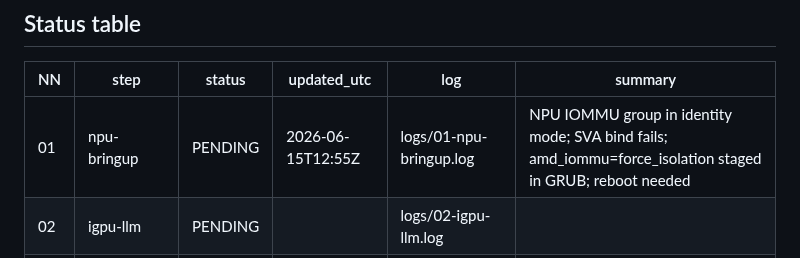
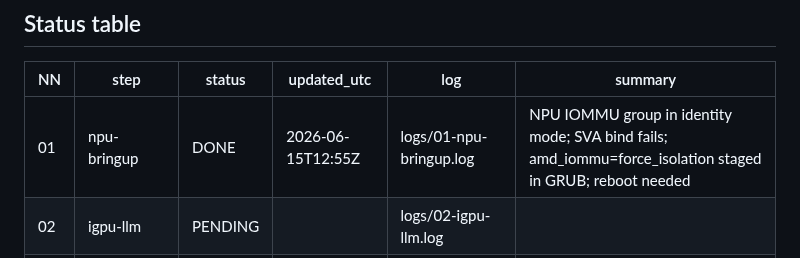
Before and after one commit to DavidKubicek/ragfarm, a Markdown page: BUILD_STATE.md, the part around the change. Drawn GitHub-style.

Commit message:
Step 01 update BUILD_STATE.md step as DONE

```diff
--- a/BUILD_STATE.md
+++ b/BUILD_STATE.md
@@ -10,7 +10,7 @@ do not reproduce it.
 
 | NN | step                | status  | updated_utc | log                            | summary |
 |----|---------------------|---------|-------------|--------------------------------|---------|
-| 01 | npu-bringup         | PENDING | 2026-06-15T12:55Z | logs/01-npu-bringup.log   | NPU IOMMU group in identity mode; SVA bind fails; amd_iommu=force_isolation staged in GRUB; reboot needed |
+| 01 | npu-bringup         | DONE    | 2026-06-15T12:55Z | logs/01-npu-bringup.log   | NPU IOMMU group in identity mode; SVA bind fails; amd_iommu=force_isolation staged in GRUB; reboot needed |
 | 02 | igpu-llm            | PENDING |             | logs/02-igpu-llm.log           |         |
 | 03 | embedder-service    | PENDING |             | logs/03-embedder-service.log   |         |
 | 04 | qdrant-ingester     | PENDING |             | logs/04-qdrant-ingester.log    |         |
```
